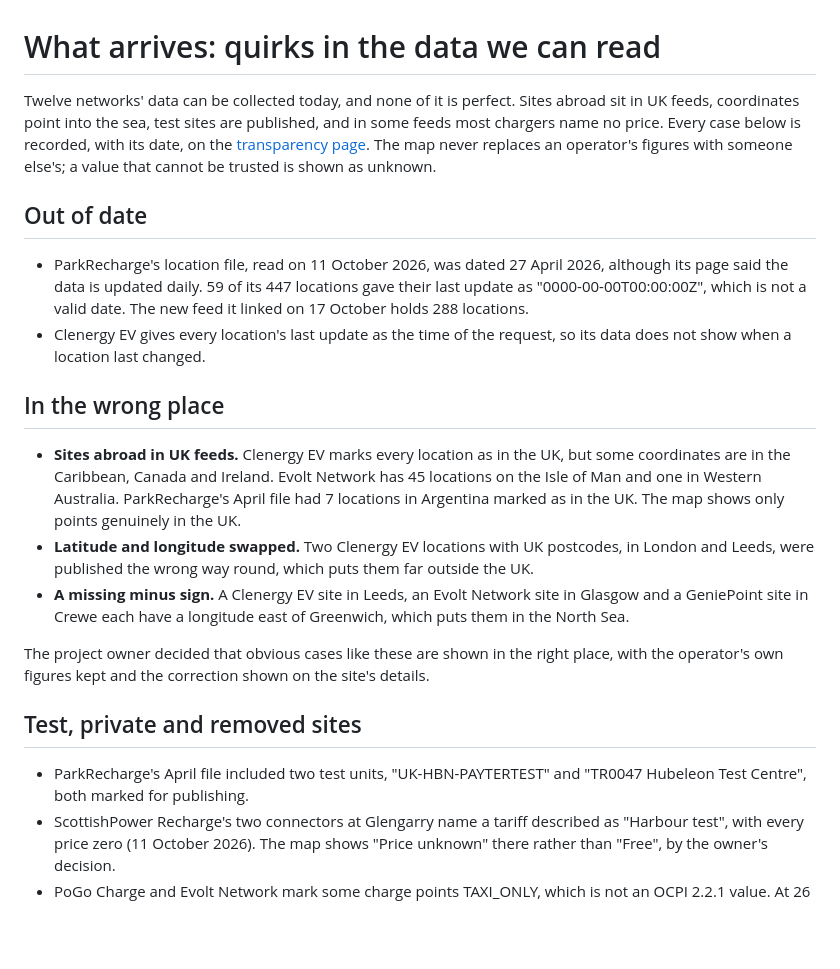
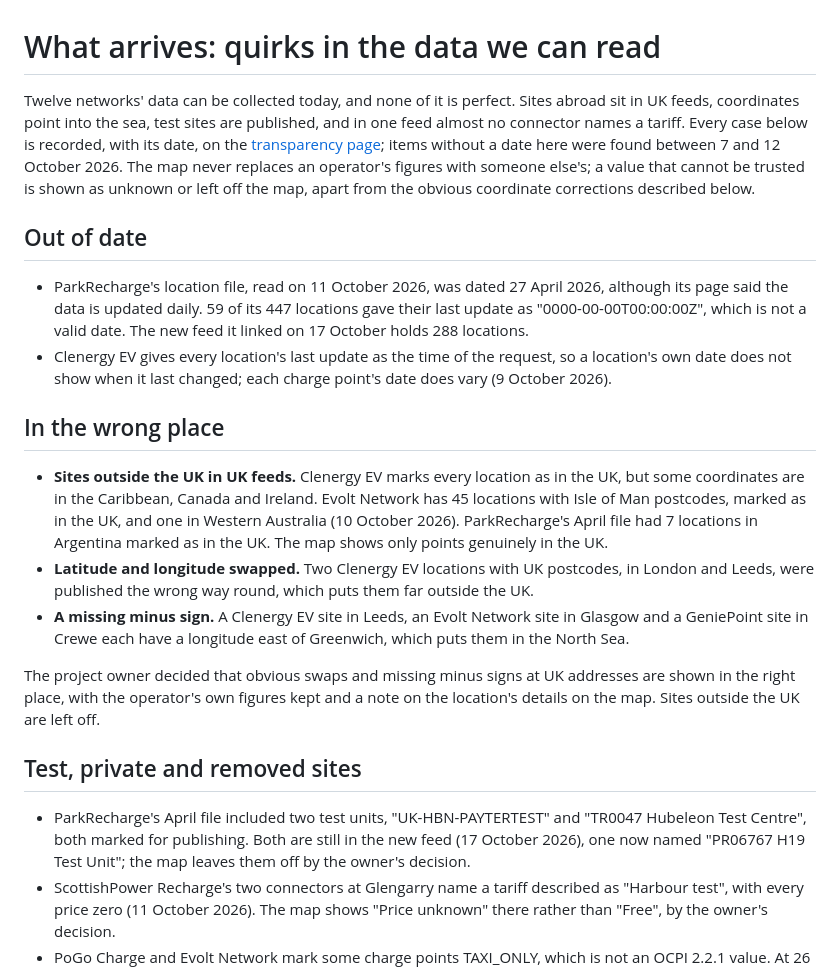
Before and after one commit to MCRDavid/OEVM, a Markdown page: findings/2026-10-17-04-data-quality.md, the part around one of its changes. Drawn GitHub-style; blank space fills up the shorter version.

```diff
--- a/findings/2026-10-17-04-data-quality.md
+++ b/findings/2026-10-17-04-data-quality.md
@@ -1,10 +1,12 @@
 # What arrives: quirks in the data we can read
 
 Twelve networks' data can be collected today, and none of it is perfect. Sites abroad sit in UK
-feeds, coordinates point into the sea, test sites are published, and in some feeds most chargers
-name no price. Every case below is recorded, with its date, on the
-[transparency page](transparency/). The map never replaces an operator's figures with someone
-else's; a value that cannot be trusted is shown as unknown.
+feeds, coordinates point into the sea, test sites are published, and in one feed almost no
+connector names a tariff. Every case below is recorded, with its date, on the
+[transparency page](transparency/); items without a date here were found between 7 and
+12 October 2026. The map never replaces an operator's figures with someone else's; a value that
+cannot be trusted is shown as unknown or left off the map, apart from the obvious coordinate
+corrections described below.
 
 ## Out of date
 
@@ -12,14 +14,14 @@ else's; a value that cannot be trusted is shown as unknown.
   page said the data is updated daily. 59 of its 447 locations gave their last update as
   "0000-00-00T00:00:00Z", which is not a valid date. The new feed it linked on 17 October holds
   288 locations.
-- Clenergy EV gives every location's last update as the time of the request, so its data does
-  not show when a location last changed.
+- Clenergy EV gives every location's last update as the time of the request, so a location's own
+  date does not show when it last changed; each charge point's date does vary (9 October 2026).
 
 ## In the wrong place
 
-- **Sites abroad in UK feeds.** Clenergy EV marks every location as in the UK, but some
-  coordinates are in the Caribbean, Canada and Ireland. Evolt Network has 45 locations on the
-  Isle of Man and one in Western Australia. ParkRecharge's April file had 7 locations in Argentina
+- **Sites outside the UK in UK feeds.** Clenergy EV marks every location as in the UK, but some
+  coordinates are in the Caribbean, Canada and Ireland. Evolt Network has 45 locations with Isle
+  of Man postcodes, marked as in the UK, and one in Western Australia (10 October 2026). ParkRecharge's April file had 7 locations in Argentina
   marked as in the UK. The map shows only points genuinely in the UK.
 - **Latitude and longitude swapped.** Two Clenergy EV locations with UK postcodes, in London and
   Leeds, were published the wrong way round, which puts them far outside the UK.
@@ -27,13 +29,15 @@ else's; a value that cannot be trusted is shown as unknown.
   GeniePoint site in Crewe each have a longitude east of Greenwich, which puts them in the North
   Sea.
 
-The project owner decided that obvious cases like these are shown in the right place, with the
-operator's own figures kept and the correction shown on the site's details.
+The project owner decided that obvious swaps and missing minus signs at UK addresses are shown in
+the right place, with the operator's own figures kept and a note on the location's details on the
+map. Sites outside the UK are left off.
 
 ## Test, private and removed sites
 
 - ParkRecharge's April file included two test units, "UK-HBN-PAYTERTEST" and "TR0047 Hubeleon
-  Test Centre", both marked for publishing.
+  Test Centre", both marked for publishing. Both are still in the new feed (17 October 2026), one
+  now named "PR06767 H19 Test Unit"; the map leaves them off by the owner's decision.
 - ScottishPower Recharge's two connectors at Glengarry name a tariff described as "Harbour test",
   with every price zero (11 October 2026). The map shows "Price unknown" there rather than
   "Free", by the owner's decision.
```
Also changed, not shown: other parts of findings/2026-10-17-04-data-quality.md (+16 -12 lines), findings/2026-10-17-02-monta-emailed-export.md (+4 -2 lines).
